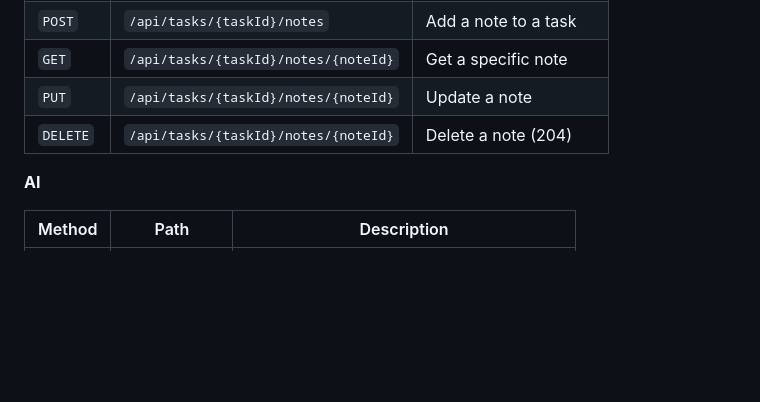
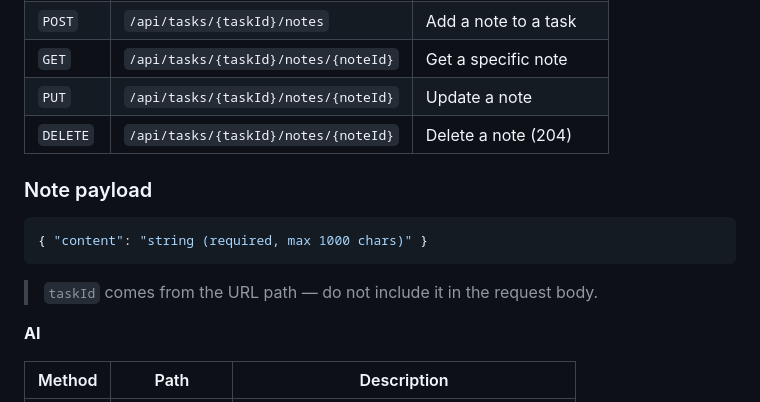
Before and after one commit to yashkumar-epam/yash-ai-native-lite, a Markdown page: README.md, the part around the change. Rendered like a GitHub page; blank space fills up the shorter version.

Commit message:
docs: add Note payload example to README
Document that taskId comes from the URL path, not the request body,
following the refactor to nested /api/tasks/{taskId}/notes endpoints.

Co-Authored-By: Claude Sonnet 4.6 <noreply@anthropic.com>

````diff
--- a/README.md
+++ b/README.md
@@ -195,6 +195,14 @@ Swagger UI: `http://localhost:8080/swagger-ui.html`
 | `PUT` | `/api/tasks/{taskId}/notes/{noteId}` | Update a note |
 | `DELETE` | `/api/tasks/{taskId}/notes/{noteId}` | Delete a note (204) |
 
+### Note payload
+
+```json
+{ "content": "string (required, max 1000 chars)" }
+```
+
+> `taskId` comes from the URL path — do not include it in the request body.
+
 **AI**
 
 | Method | Path | Description |
````
